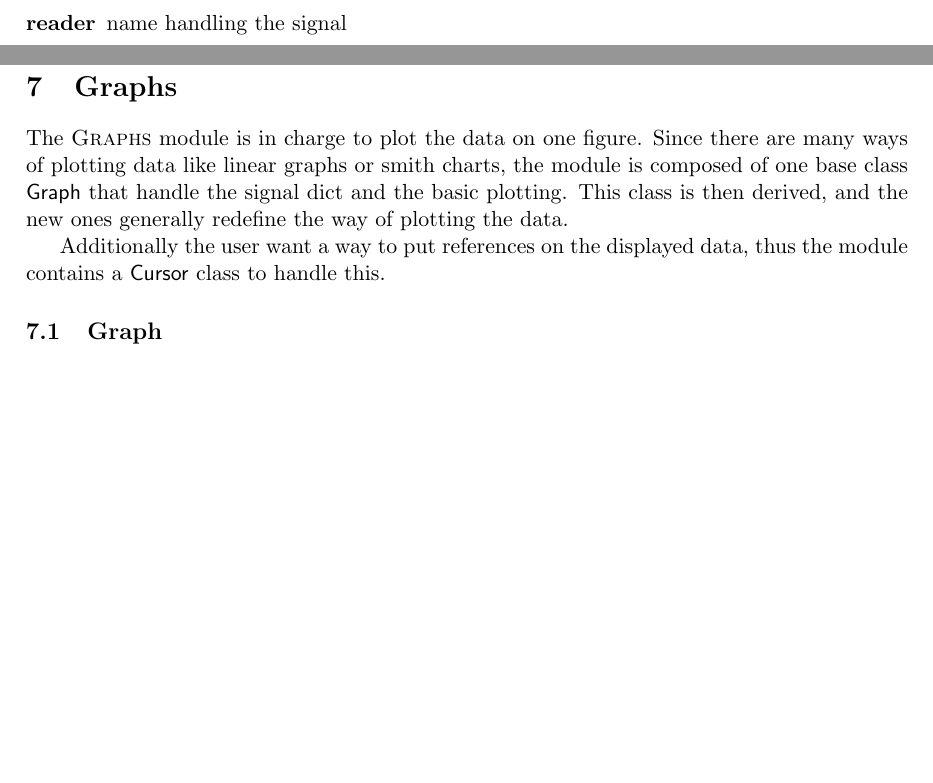
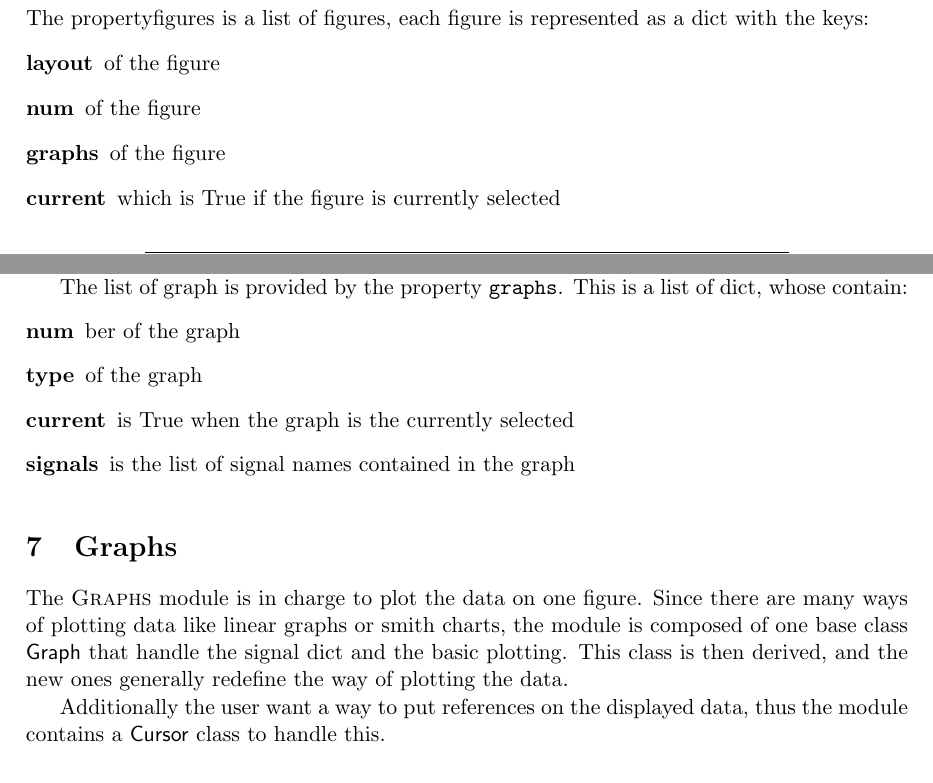
Before and after one commit to agardelein/oscopy, a LaTeX paper (doc/manual/tex/manual.tex): two parts of pages 3 and 9 of 11 before the commit and two parts of pages 4 and 8 of 12 after it, joined at a grey line, cut at the place of the change, the shorter picture padded with empty space. Compiled offline with pdfLaTeX.

Commit message:
Move figure and graph list output to the application.
The application is in charge of displaying the figure list, then context.figlist() is changed in property context.figures, as well as figure.list which become property figure.graphs.
ty figure.graphs.

```diff
--- a/doc/manual/tex/manual.tex
+++ b/doc/manual/tex/manual.tex
@@ -5,6 +5,7 @@
 \usepackage{graphicx}
 \usepackage{wasysym}
 \usepackage[font=small,labelfont=sf,textfont=sf]{caption}
+\usepackage{hyperref}
 
 \newcommand{\att}[1]{\texttt{#1}}
 \newcommand{\meth}[1]{\texttt{#1()}}
@@ -163,6 +175,13 @@ The property is a list of signals, each signal is represented through a dict of
 \item[unit] of the signal
 \item[reference] name of the signal
 \item[reader] name handling the signal
+\end{description}
+The property{figures} is a list of figures, each figure is represented as a dict with the keys:
+\begin{description}
+\item[layout] of the figure
+\item[num] of the figure
+\item[graphs] of the figure
+\item[current] which is True if the figure is currently selected
 \end{description}
 
 \begin{table}[htbp]
@@ -420,6 +439,16 @@ Finally it set the method \meth{key}\ as a call-back for key-press related event
 Currently this method handle the keys '1', '2', '3' and '4' to toggle cursors, as summarised in Table~\ref{tab:figs:key}.
 It then call \meth{toggle\_cursors}\ from \graph.
 
+The list of graph is provided by the property \prop{graphs}.
+This is a list of dict, whose contain:
+\begin{description}
+\item[num]ber of the graph
+\item[type] of the graph
+\item[current] is True when the graph is the currently selected
+\item[signals] is the list of signal names contained in the graph
+\end{description}
+
+
 \begin{table}[htbp]
   \centering\sf\small
   \begin{tabular}{lll}
```
Also changed, not shown: doc/manual/tex/manual.tex (16 more changed lines), 5 other files.
